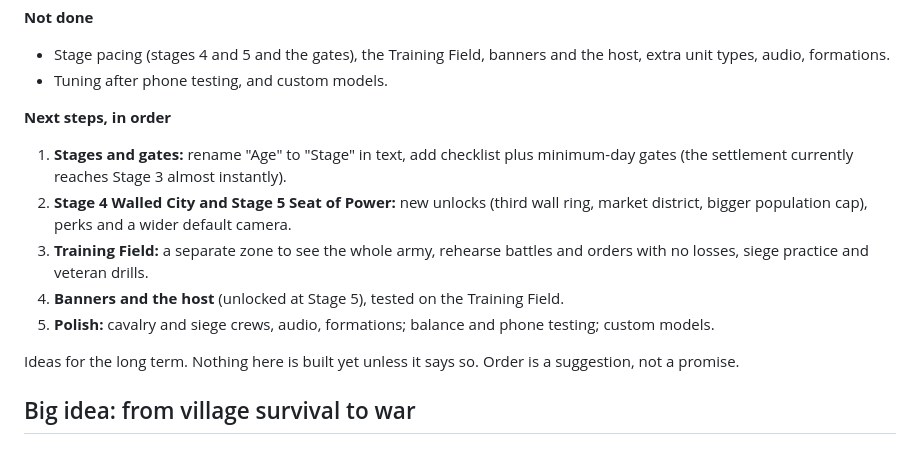
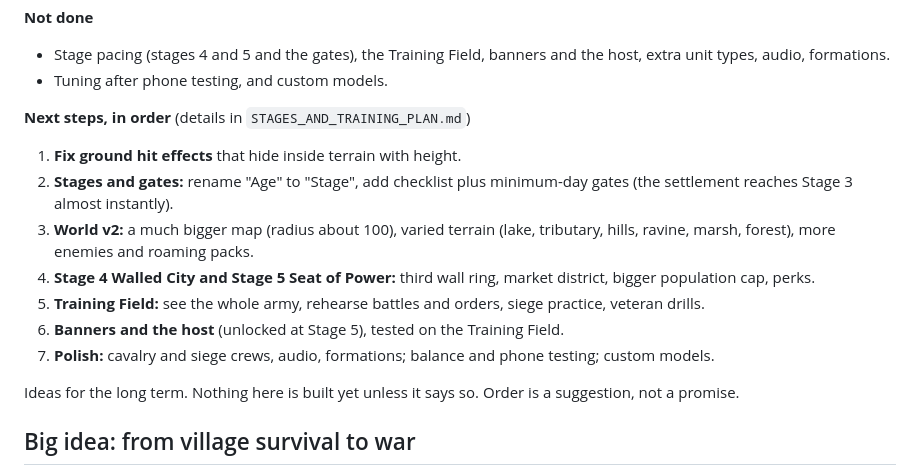
Before and after one commit to leehj825/Nightfall-Settlement, a Markdown page: docs/ROADMAP.md, the part around the change. Rendered like a GitHub page.

```diff
--- a/docs/ROADMAP.md
+++ b/docs/ROADMAP.md
@@ -37,12 +37,14 @@ See `docs/HANDOFF.md` for the full state of the project, the working rules and h
 - Stage pacing (stages 4 and 5 and the gates), the Training Field, banners and the host, extra unit types, audio, formations.
 - Tuning after phone testing, and custom models.
 
-**Next steps, in order**
-1. **Stages and gates:** rename "Age" to "Stage" in text, add checklist plus minimum-day gates (the settlement currently reaches Stage 3 almost instantly).
-2. **Stage 4 Walled City and Stage 5 Seat of Power:** new unlocks (third wall ring, market district, bigger population cap), perks and a wider default camera.
-3. **Training Field:** a separate zone to see the whole army, rehearse battles and orders with no losses, siege practice and veteran drills.
-4. **Banners and the host** (unlocked at Stage 5), tested on the Training Field.
-5. **Polish:** cavalry and siege crews, audio, formations; balance and phone testing; custom models.
+**Next steps, in order** (details in `STAGES_AND_TRAINING_PLAN.md`)
+1. **Fix ground hit effects** that hide inside terrain with height.
+2. **Stages and gates:** rename "Age" to "Stage", add checklist plus minimum-day gates (the settlement reaches Stage 3 almost instantly).
+3. **World v2:** a much bigger map (radius about 100), varied terrain (lake, tributary, hills, ravine, marsh, forest), more enemies and roaming packs.
+4. **Stage 4 Walled City and Stage 5 Seat of Power:** third wall ring, market district, bigger population cap, perks.
+5. **Training Field:** see the whole army, rehearse battles and orders, siege practice, veteran drills.
+6. **Banners and the host** (unlocked at Stage 5), tested on the Training Field.
+7. **Polish:** cavalry and siege crews, audio, formations; balance and phone testing; custom models.
 
 Ideas for the long term. Nothing here is built yet unless it says so. Order is a suggestion, not a promise.
 
```
Also changed, not shown: docs/STAGES_AND_TRAINING_PLAN.md (+24 -11 lines).
